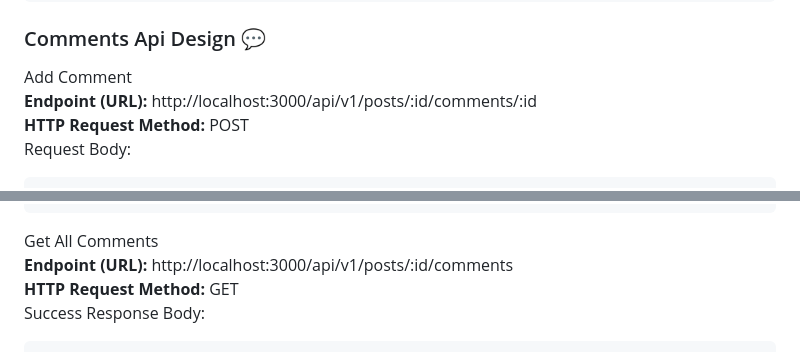
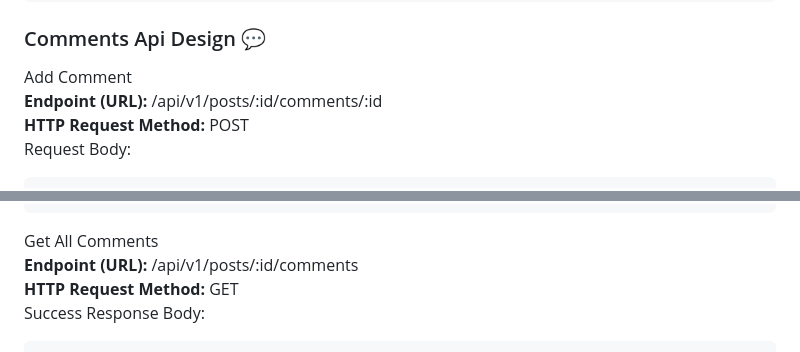
Before and after one commit to l3alisidahmed/Social-Media-FaceInsta, a Markdown page: Readme.md, 2 parts joined by grey strips. Rendered like a GitHub page.

````diff
--- a/Readme.md
+++ b/Readme.md
@@ -135,7 +135,7 @@
 ### Comments Api Design 💬
 
 <span style="color: gray; font-size: 1.2rem; font-weight: bold">Add Comment</span> \
-**Endpoint (URL):** http://localhost:3000/api/v1/posts/:id/comments/:id \
+**Endpoint (URL):** /api/v1/posts/:id/comments/:id \
 **HTTP Request Method:** <span style="color: gray;">POST</span> \
 <span style="font-style: italic">Request Body:</span>
 ```json
@@ -163,7 +163,7 @@
 ```
 
 <span style="color: gray; font-size: 1.2rem; font-weight: bold">Get All Comments</span> \
-**Endpoint (URL):** http://localhost:3000/api/v1/posts/:id/comments \
+**Endpoint (URL):** /api/v1/posts/:id/comments \
 **HTTP Request Method:** <span style="color: gray;">GET</span> \
 <span style="color: green; font-style: italic">Success Response Body:</span>
 ```json
````
